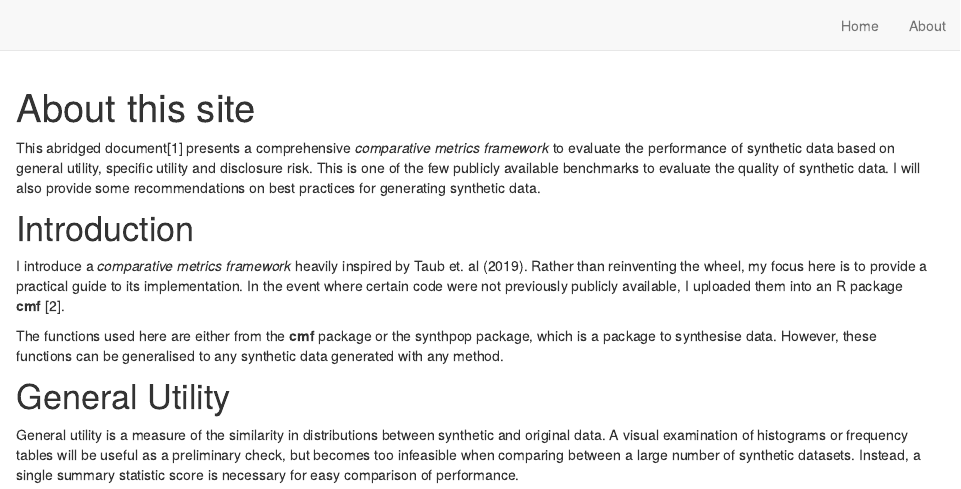
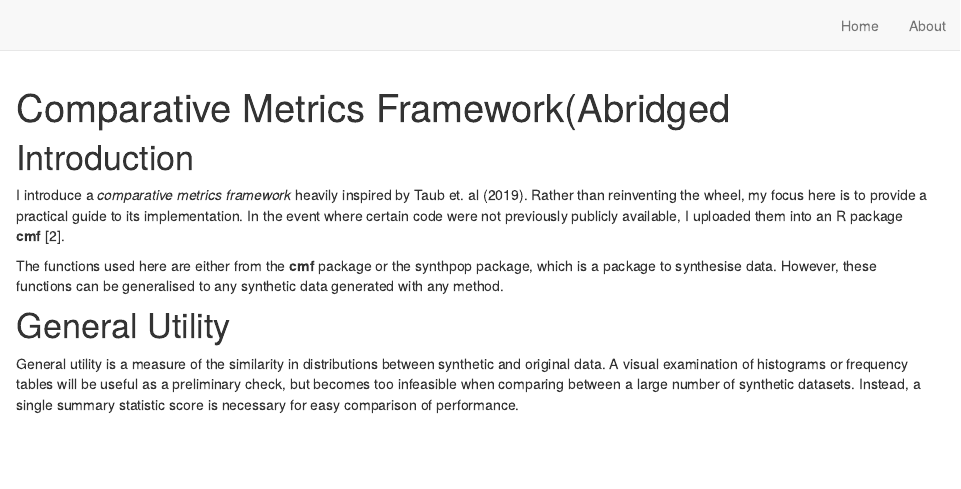
Before and after one commit to ChanMunFai/Comparative_Metrics_Framework_Abridged, an R Markdown document (CMF_abridged/about.Rmd): the page in a window 1100 px wide, from its top. Rendered offline with R 4.5, knitr and Pandoc, with nearby package versions; drawn as R Markdown's standard HTML page in place of the format the file asks for.

Commit message:
Update about.Rmd

```diff
--- a/CMF_abridged/about.Rmd
+++ b/CMF_abridged/about.Rmd
@@ -1,4 +1,4 @@
 ---
-title: "About this site"
+title: "Comparative Metrics Framework(Abridged"
 description: |
-  Some additional details about the website
+  This abridged document[1] presents a comprehensive *comparative metrics framework* to evaluate the performance of synthetic data based on general utility,    specific utility and disclosure risk. This is one of the few publicly available benchmarks to evaluate the quality of synthetic data. I will also provide some recommendations on best practices for generating synthetic data.
@@ -11,4 +15,3 @@ knitr::opts_chunk$set(echo = FALSE)
-This abridged document[1] presents a comprehensive *comparative metrics framework* to evaluate the performance of synthetic data based on general utility, specific utility and disclosure risk. This is one of the few publicly available benchmarks to evaluate the quality of synthetic data. I will also provide some recommendations on best practices for generating synthetic data.
 
 Introduction
 ============
```
Also changed, not shown: CMF_abridged/about.Rmd (6 more changed lines).
